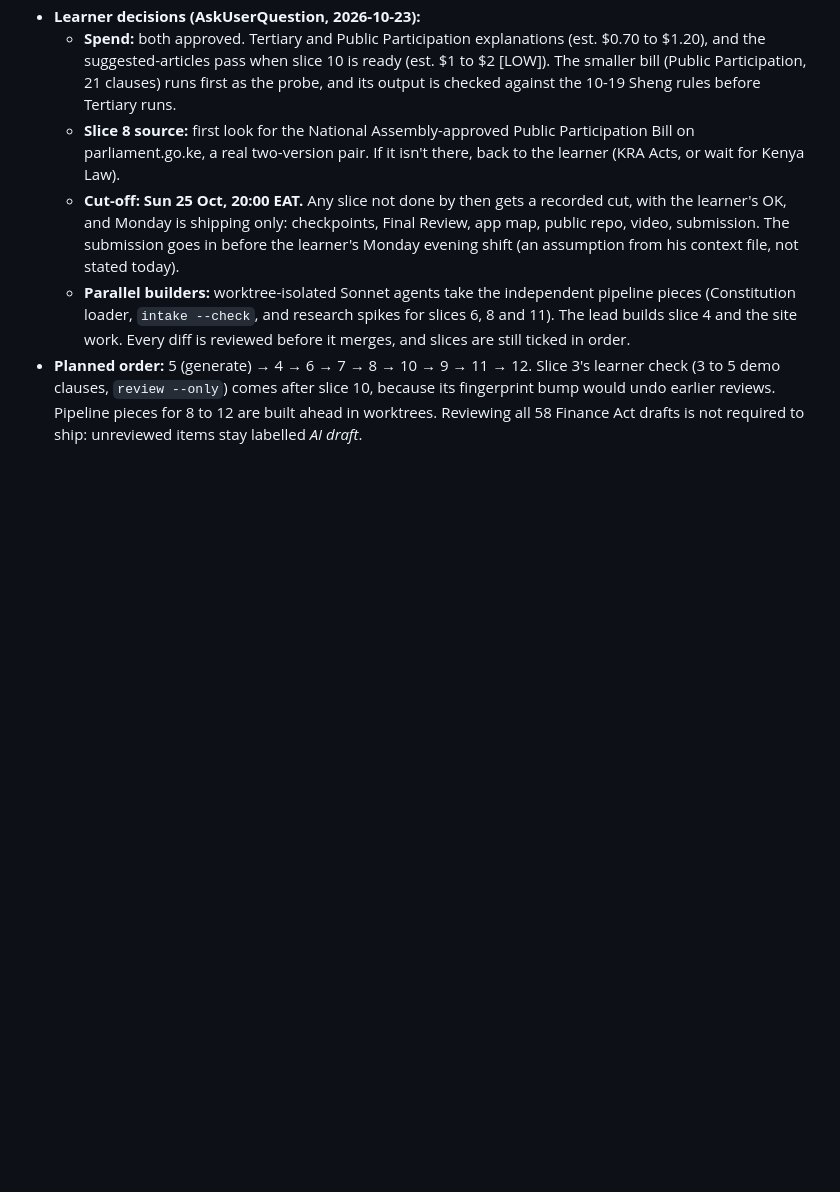
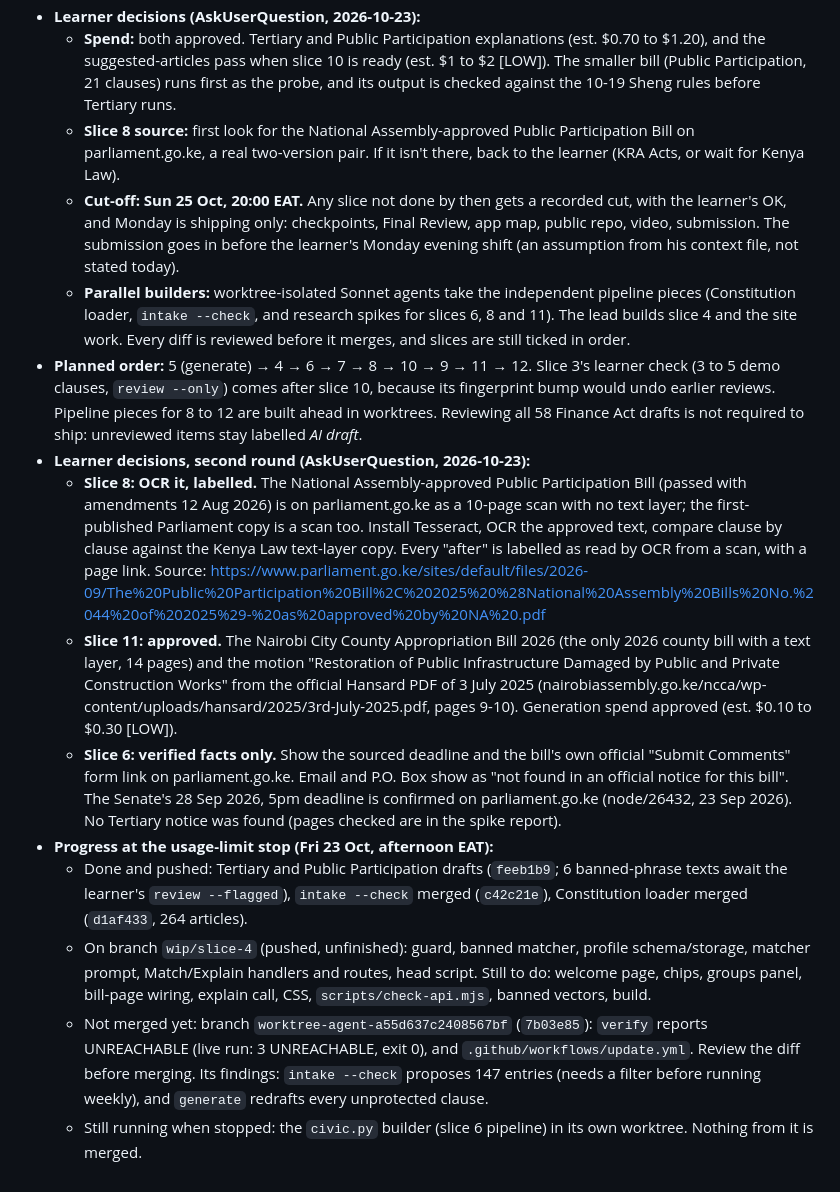
Before and after one commit to cre3tr/politricks, a Markdown page: devpost/checklist.md, the part around the change. Rendered like a GitHub page; blank space fills up the shorter version.

Commit message:
Docs: second-round learner decisions (slices 6, 8, 11) and stop-point state
Co-Authored-By: Claude Opus 5.5 <noreply@anthropic.com>

```diff
--- a/devpost/checklist.md
+++ b/devpost/checklist.md
@@ -819,3 +819,12 @@ The learner sent `finance_act_2026_reference_alignment.md`, a clause-by-clause c
   - **Cut-off: Sun 25 Oct, 20:00 EAT.** Any slice not done by then gets a recorded cut, with the learner's OK, and Monday is shipping only: checkpoints, Final Review, app map, public repo, video, submission. The submission goes in before the learner's Monday evening shift (an assumption from his context file, not stated today).
   - **Parallel builders:** worktree-isolated Sonnet agents take the independent pipeline pieces (Constitution loader, `intake --check`, and research spikes for slices 6, 8 and 11). The lead builds slice 4 and the site work. Every diff is reviewed before it merges, and slices are still ticked in order.
 - **Planned order:** 5 (generate) → 4 → 6 → 7 → 8 → 10 → 9 → 11 → 12. Slice 3's learner check (3 to 5 demo clauses, `review --only`) comes after slice 10, because its fingerprint bump would undo earlier reviews. Pipeline pieces for 8 to 12 are built ahead in worktrees. Reviewing all 58 Finance Act drafts is not required to ship: unreviewed items stay labelled *AI draft*.
+- **Learner decisions, second round (AskUserQuestion, 2026-10-23):**
+  - **Slice 8: OCR it, labelled.** The National Assembly-approved Public Participation Bill (passed with amendments 12 Aug 2026) is on parliament.go.ke as a 10-page scan with no text layer; the first-published Parliament copy is a scan too. Install Tesseract, OCR the approved text, compare clause by clause against the Kenya Law text-layer copy. Every "after" is labelled as read by OCR from a scan, with a page link. Source: https://www.parliament.go.ke/sites/default/files/2026-09/The%20Public%20Participation%20Bill%2C%202025%20%28National%20Assembly%20Bills%20No.%2044%20of%202025%29-%20as%20approved%20by%20NA%20.pdf
+  - **Slice 11: approved.** The Nairobi City County Appropriation Bill 2026 (the only 2026 county bill with a text layer, 14 pages) and the motion "Restoration of Public Infrastructure Damaged by Public and Private Construction Works" from the official Hansard PDF of 3 July 2025 (nairobiassembly.go.ke/ncca/wp-content/uploads/hansard/2025/3rd-July-2025.pdf, pages 9-10). Generation spend approved (est. $0.10 to $0.30 [LOW]).
+  - **Slice 6: verified facts only.** Show the sourced deadline and the bill's own official "Submit Comments" form link on parliament.go.ke. Email and P.O. Box show as "not found in an official notice for this bill". The Senate's 28 Sep 2026, 5pm deadline is confirmed on parliament.go.ke (node/26432, 23 Sep 2026). No Tertiary notice was found (pages checked are in the spike report).
+- **Progress at the usage-limit stop (Fri 23 Oct, afternoon EAT):**
+  - Done and pushed: Tertiary and Public Participation drafts (`feeb1b9`; 6 banned-phrase texts await the learner's `review --flagged`), `intake --check` merged (`c42c21e`), Constitution loader merged (`d1af433`, 264 articles).
+  - On branch `wip/slice-4` (pushed, unfinished): guard, banned matcher, profile schema/storage, matcher prompt, Match/Explain handlers and routes, head script. Still to do: welcome page, chips, groups panel, bill-page wiring, explain call, CSS, `scripts/check-api.mjs`, banned vectors, build.
+  - Not merged yet: branch `worktree-agent-a55d637c2408567bf` (`7b03e85`): `verify` reports UNREACHABLE (live run: 3 UNREACHABLE, exit 0), and `.github/workflows/update.yml`. Review the diff before merging. Its findings: `intake --check` proposes 147 entries (needs a filter before running weekly), and `generate` redrafts every unprotected clause.
+  - Still running when stopped: the `civic.py` builder (slice 6 pipeline) in its own worktree. Nothing from it is merged.
```
